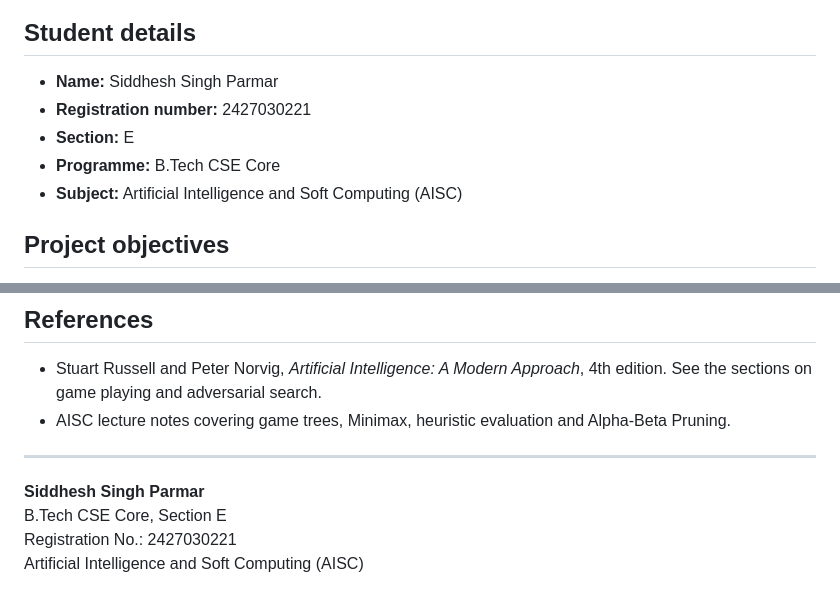
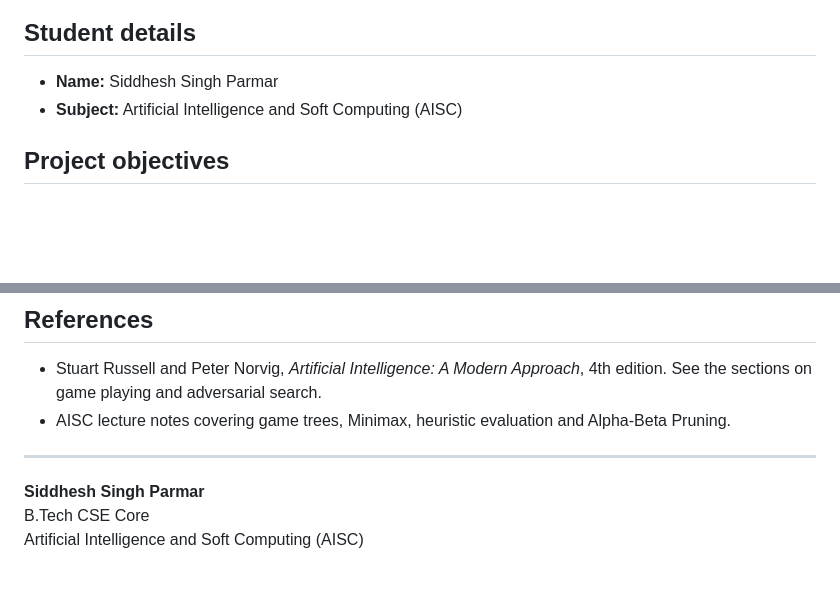
Before and after one commit to Siddhesh1-eng/connect-four-minimax-ai, a Markdown page: README.md, 2 parts joined by grey strips. Rendered like a GitHub page; blank space fills up the shorter version.

Commit message:
Remove registration number from README

```diff
--- a/README.md
+++ b/README.md
@@ -9,9 +9,6 @@ The project uses HTML, CSS and JavaScript. To run it, you only need a web browse
 ## Student details
 
 - **Name:** Siddhesh Singh Parmar
-- **Registration number:** 2427030221
-- **Section:** E
-- **Programme:** B.Tech CSE Core
 - **Subject:** Artificial Intelligence and Soft Computing (AISC)
 
 ## Project objectives
@@ -242,6 +239,5 @@ Some possible improvements would be to add a more detailed check for playable th
 ---
 
 **Siddhesh Singh Parmar**
-B.Tech CSE Core, Section E
-Registration No.: 2427030221
+B.Tech CSE Core
 Artificial Intelligence and Soft Computing (AISC)
```
